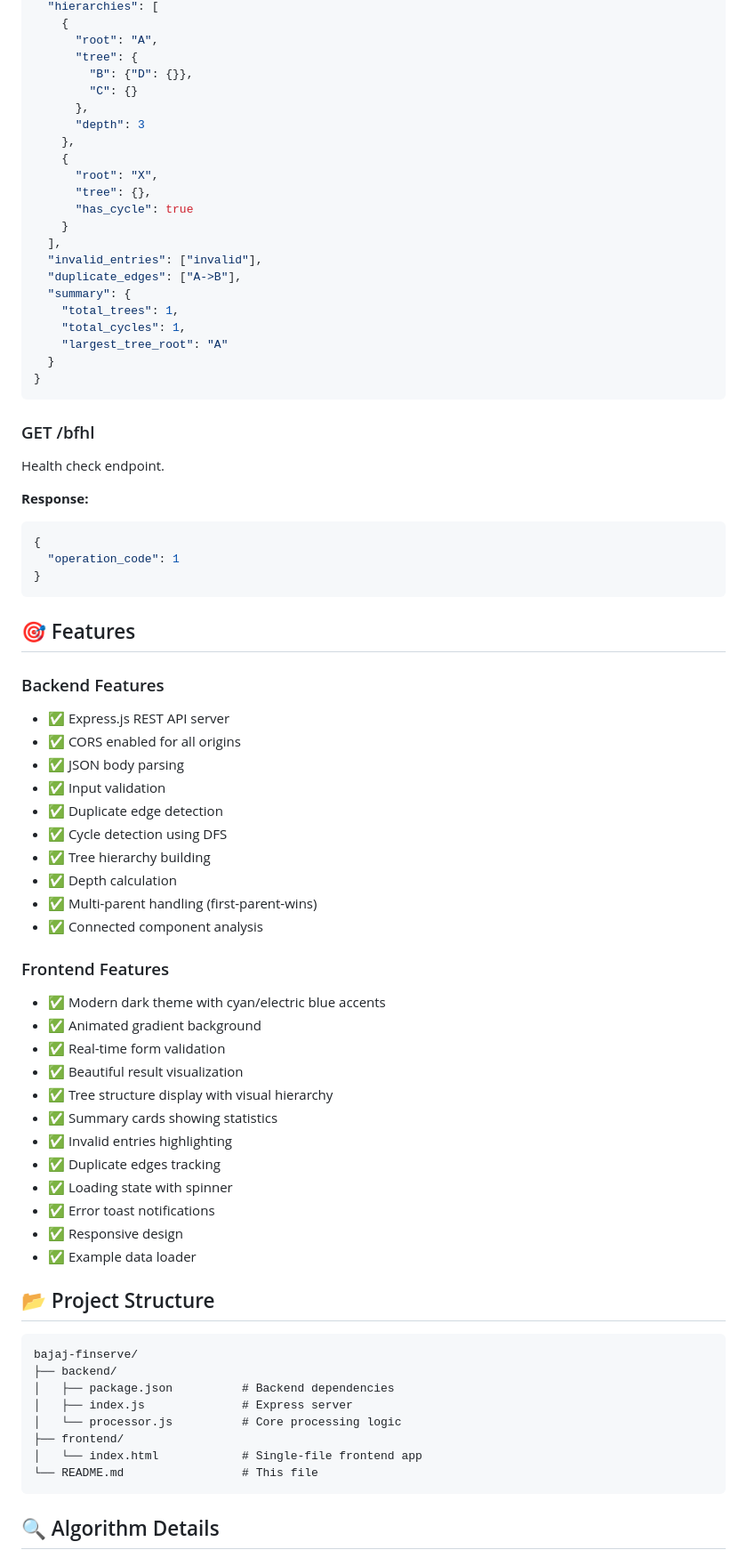
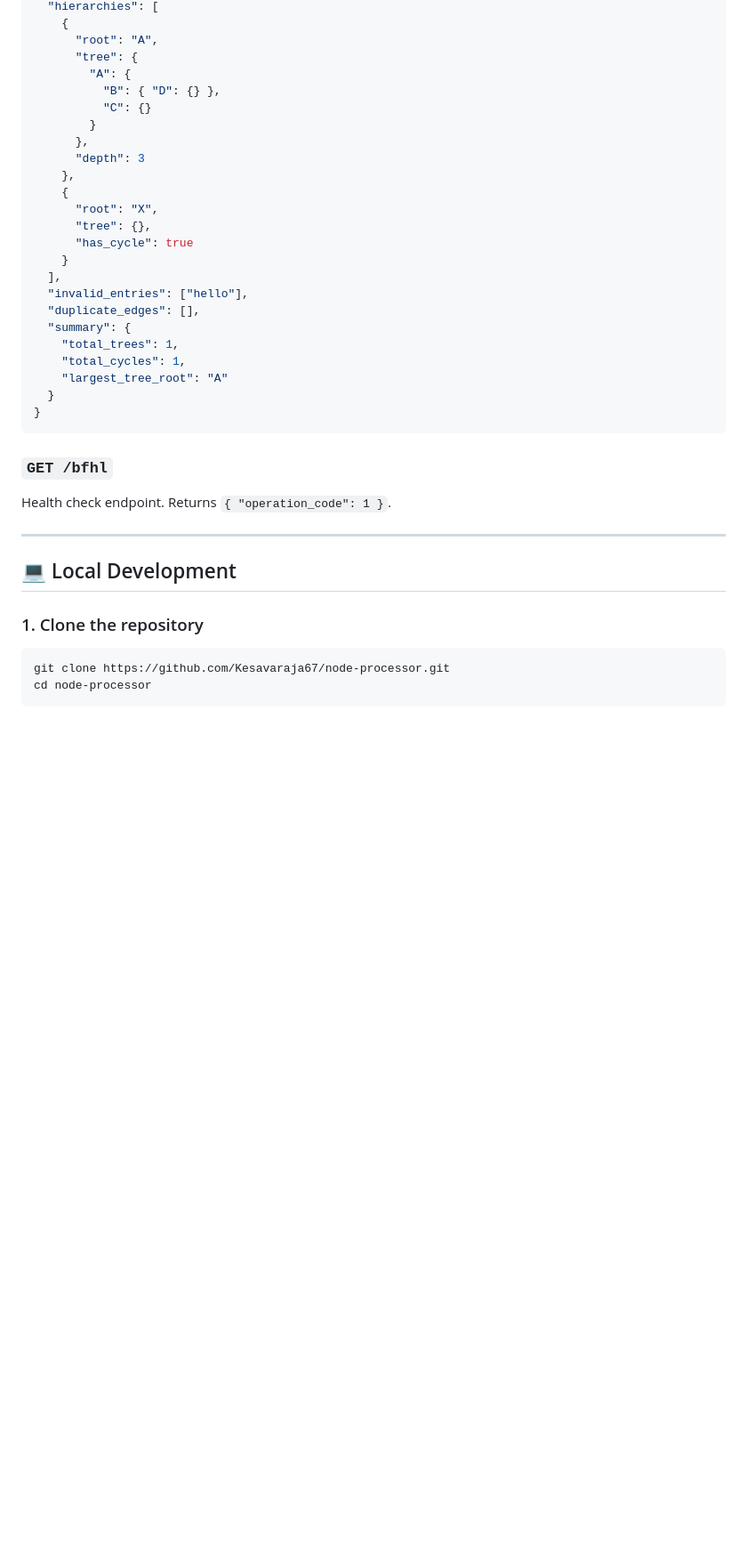
Before and after one commit to Kesavaraja67/node-processor, a Markdown page: README.md, the part around one of its changes. Shown at 89% size. GitHub-like rendering; blank space fills up the shorter version.

````diff
--- a/README.md
+++ b/README.md
@@ -84,8 +55,10 @@ Process node edges and return hierarchical structure analysis.
     {
       "root": "A",
       "tree": {
-        "B": {"D": {}},
-        "C": {}
+        "A": {
+          "B": { "D": {} },
+          "C": {}
+        }
       },
       "depth": 3
     },
@@ -95,8 +68,8 @@ Process node edges and return hierarchical structure analysis.
       "has_cycle": true
     }
   ],
-  "invalid_entries": ["invalid"],
-  "duplicate_edges": ["A->B"],
+  "invalid_entries": ["hello"],
+  "duplicate_edges": [],
   "summary": {
     "total_trees": 1,
     "total_cycles": 1,
@@ -105,57 +78,16 @@ Process node edges and return hierarchical structure analysis.
 }
 ```
 
-### GET /bfhl
+### `GET /bfhl`
+Health check endpoint. Returns `{ "operation_code": 1 }`.
 
-Health check endpoint.
+---
 
-**Response:**
-```json
-{
-  "operation_code": 1
-}
+## 💻 Local Development
+
+### 1. Clone the repository
+```bash
+git clone https://github.com/Kesavaraja67/node-processor.git
+cd node-processor
 ```
 
-## 🎯 Features
-
-### Backend Features
-- ✅ Express.js REST API server
-- ✅ CORS enabled for all origins
-- ✅ JSON body parsing
-- ✅ Input validation
-- ✅ Duplicate edge detection
-- ✅ Cycle detection using DFS
-- ✅ Tree hierarchy building
-- ✅ Depth calculation
-- ✅ Multi-parent handling (first-parent-wins)
-- ✅ Connected component analysis
-
-### Frontend Features
-- ✅ Modern dark theme with cyan/electric blue accents
-- ✅ Animated gradient background
-- ✅ Real-time form validation
-- ✅ Beautiful result visualization
-- ✅ Tree structure display with visual hierarchy
-- ✅ Summary cards showing statistics
-- ✅ Invalid entries highlighting
-- ✅ Duplicate edges tracking
-- ✅ Loading state with spinner
-- ✅ Error toast notifications
-- ✅ Responsive design
-- ✅ Example data loader
-
-## 📂 Project Structure
-
-```
-bajaj-finserve/
-├── backend/
-│   ├── package.json          # Backend dependencies
-│   ├── index.js              # Express server
-│   └── processor.js          # Core processing logic
-├── frontend/
-│   └── index.html            # Single-file frontend app
-└── README.md                 # This file
-```
-
-## 🔍 Algorithm Details
-
````
Also changed, not shown: other parts of README.md (+39 -152 lines).
